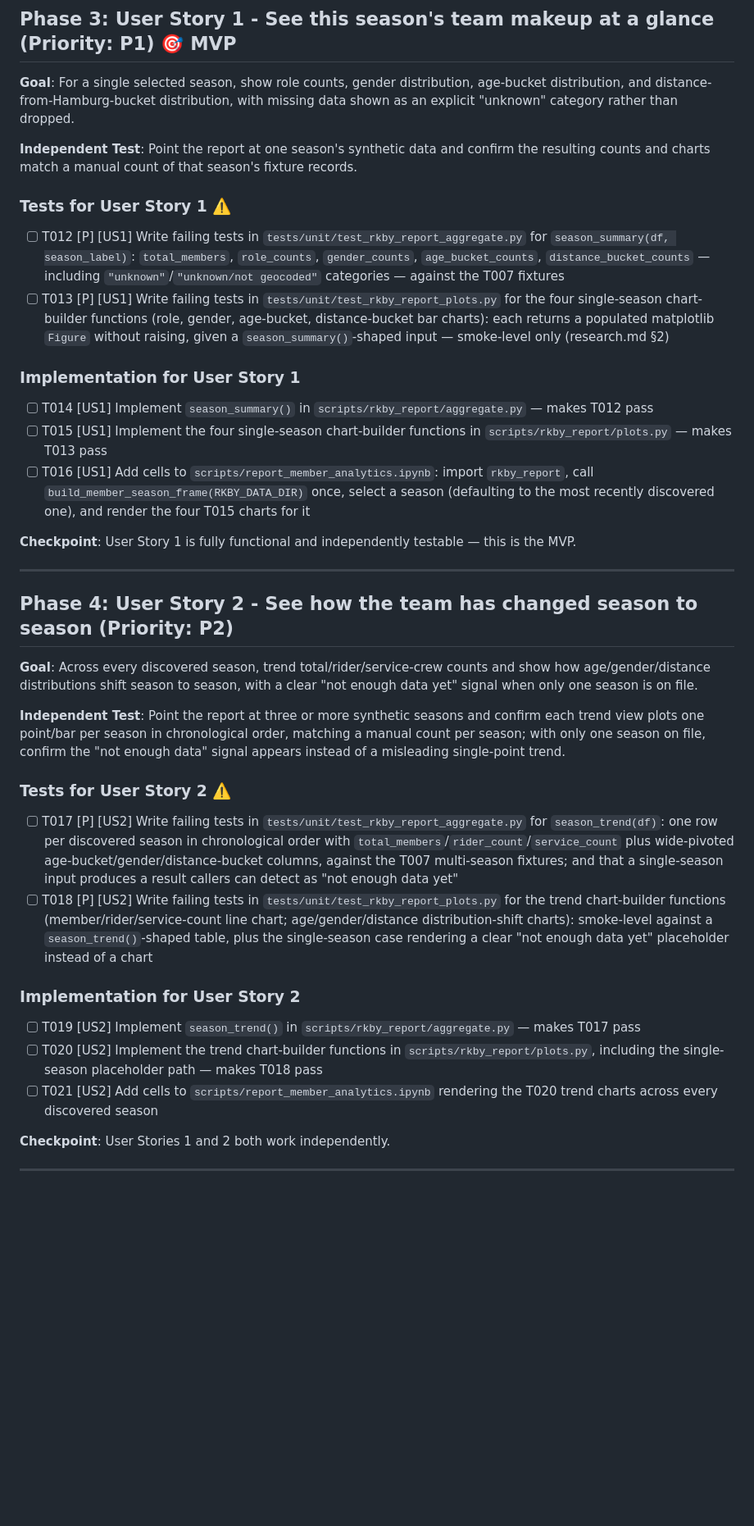
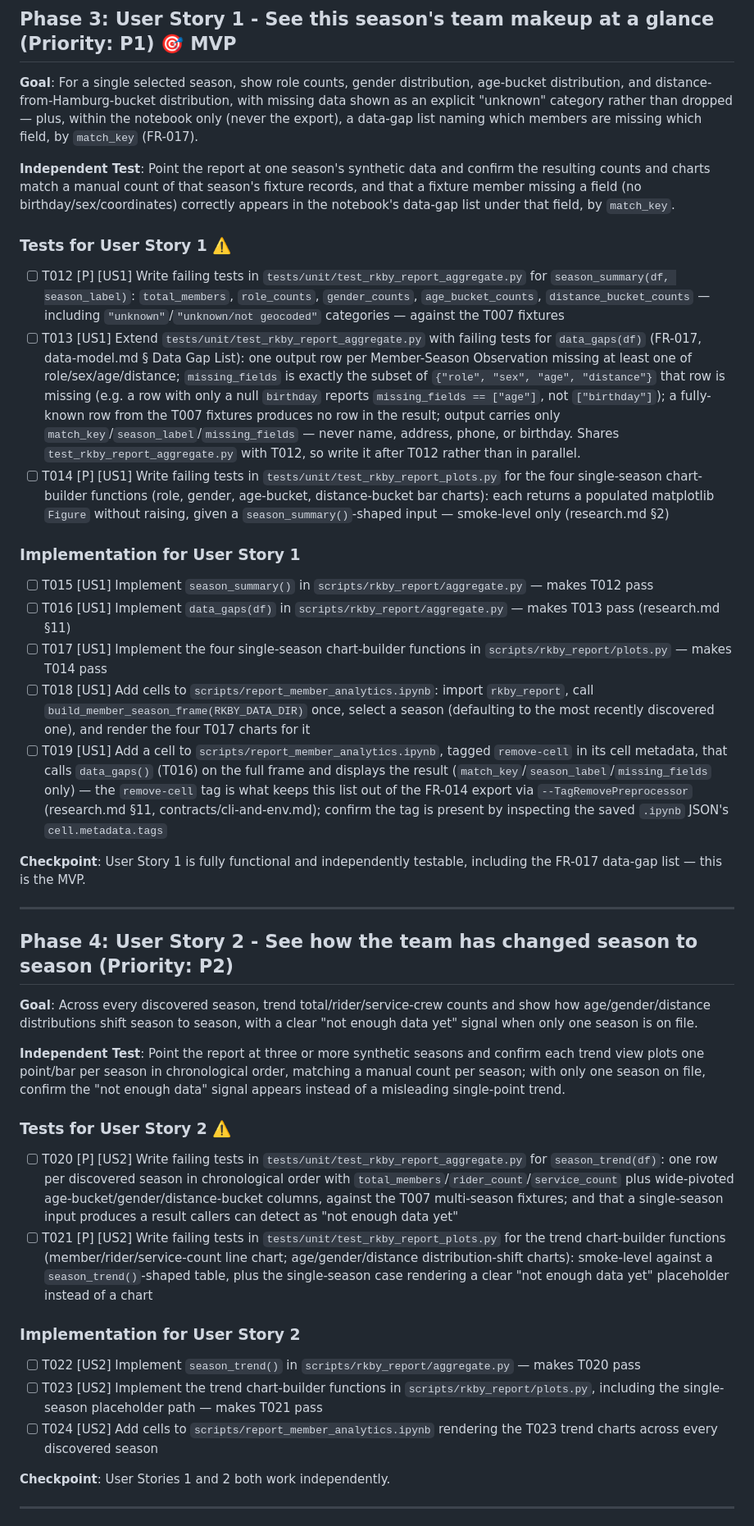
Before and after one commit to SaSteffen/RkbyMemberMapGenerator, a Markdown page: specs/005-member-analytics-report/tasks.md, the part around one of its changes. Shown at 82% size. GitHub-like rendering; blank space fills up the shorter version.

```diff
--- a/specs/005-member-analytics-report/tasks.md
+++ b/specs/005-member-analytics-report/tasks.md
@@ -71,24 +71,31 @@ shared cross-season identity resolution it depends on. None of this is independe
 
 **Goal**: For a single selected season, show role counts, gender distribution,
 age-bucket distribution, and distance-from-Hamburg-bucket distribution, with missing
-data shown as an explicit "unknown" category rather than dropped.
+data shown as an explicit "unknown" category rather than dropped — plus, within the
+notebook only (never the export), a data-gap list naming which members are missing
+which field, by `match_key` (FR-017).
 
 **Independent Test**: Point the report at one season's synthetic data and confirm the
-resulting counts and charts match a manual count of that season's fixture records.
+resulting counts and charts match a manual count of that season's fixture records, and
+that a fixture member missing a field (no birthday/sex/coordinates) correctly appears
+in the notebook's data-gap list under that field, by `match_key`.
 
 ### Tests for User Story 1 ⚠️
 
 - [ ] T012 [P] [US1] Write failing tests in `tests/unit/test_rkby_report_aggregate.py` for `season_summary(df, season_label)`: `total_members`, `role_counts`, `gender_counts`, `age_bucket_counts`, `distance_bucket_counts` — including `"unknown"`/`"unknown/not geocoded"` categories — against the T007 fixtures
-- [ ] T013 [P] [US1] Write failing tests in `tests/unit/test_rkby_report_plots.py` for the four single-season chart-builder functions (role, gender, age-bucket, distance-bucket bar charts): each returns a populated matplotlib `Figure` without raising, given a `season_summary()`-shaped input — smoke-level only (research.md §2)
+- [ ] T013 [US1] Extend `tests/unit/test_rkby_report_aggregate.py` with failing tests for `data_gaps(df)` (FR-017, data-model.md § Data Gap List): one output row per Member-Season Observation missing at least one of role/sex/age/distance; `missing_fields` is exactly the subset of `{"role", "sex", "age", "distance"}` that row is missing (e.g. a row with only a null `birthday` reports `missing_fields == ["age"]`, not `["birthday"]`); a fully-known row from the T007 fixtures produces no row in the result; output carries only `match_key`/`season_label`/`missing_fields` — never name, address, phone, or birthday. Shares `test_rkby_report_aggregate.py` with T012, so write it after T012 rather than in parallel.
+- [ ] T014 [P] [US1] Write failing tests in `tests/unit/test_rkby_report_plots.py` for the four single-season chart-builder functions (role, gender, age-bucket, distance-bucket bar charts): each returns a populated matplotlib `Figure` without raising, given a `season_summary()`-shaped input — smoke-level only (research.md §2)
 
 ### Implementation for User Story 1
 
-- [ ] T014 [US1] Implement `season_summary()` in `scripts/rkby_report/aggregate.py` — makes T012 pass
-- [ ] T015 [US1] Implement the four single-season chart-builder functions in `scripts/rkby_report/plots.py` — makes T013 pass
-- [ ] T016 [US1] Add cells to `scripts/report_member_analytics.ipynb`: import `rkby_report`, call `build_member_season_frame(RKBY_DATA_DIR)` once, select a season (defaulting to the most recently discovered one), and render the four T015 charts for it
+- [ ] T015 [US1] Implement `season_summary()` in `scripts/rkby_report/aggregate.py` — makes T012 pass
+- [ ] T016 [US1] Implement `data_gaps(df)` in `scripts/rkby_report/aggregate.py` — makes T013 pass (research.md §11)
+- [ ] T017 [US1] Implement the four single-season chart-builder functions in `scripts/rkby_report/plots.py` — makes T014 pass
+- [ ] T018 [US1] Add cells to `scripts/report_member_analytics.ipynb`: import `rkby_report`, call `build_member_season_frame(RKBY_DATA_DIR)` once, select a season (defaulting to the most recently discovered one), and render the four T017 charts for it
+- [ ] T019 [US1] Add a cell to `scripts/report_member_analytics.ipynb`, tagged `remove-cell` in its cell metadata, that calls `data_gaps()` (T016) on the full frame and displays the result (`match_key`/`season_label`/`missing_fields` only) — the `remove-cell` tag is what keeps this list out of the FR-014 export via `--TagRemovePreprocessor` (research.md §11, contracts/cli-and-env.md); confirm the tag is present by inspecting the saved `.ipynb` JSON's `cell.metadata.tags`
 
-**Checkpoint**: User Story 1 is fully functional and independently testable — this is
-the MVP.
+**Checkpoint**: User Story 1 is fully functional and independently testable, including
+the FR-017 data-gap list — this is the MVP.
 
 ---
 
@@ -105,14 +112,14 @@ signal appears instead of a misleading single-point trend.
 
 ### Tests for User Story 2 ⚠️
 
-- [ ] T017 [P] [US2] Write failing tests in `tests/unit/test_rkby_report_aggregate.py` for `season_trend(df)`: one row per discovered season in chronological order with `total_members`/`rider_count`/`service_count` plus wide-pivoted age-bucket/gender/distance-bucket columns, against the T007 multi-season fixtures; and that a single-season input produces a result callers can detect as "not enough data yet"
-- [ ] T018 [P] [US2] Write failing tests in `tests/unit/test_rkby_report_plots.py` for the trend chart-builder functions (member/rider/service-count line chart; age/gender/distance distribution-shift charts): smoke-level against a `season_trend()`-shaped table, plus the single-season case rendering a clear "not enough data yet" placeholder instead of a chart
+- [ ] T020 [P] [US2] Write failing tests in `tests/unit/test_rkby_report_aggregate.py` for `season_trend(df)`: one row per discovered season in chronological order with `total_members`/`rider_count`/`service_count` plus wide-pivoted age-bucket/gender/distance-bucket columns, against the T007 multi-season fixtures; and that a single-season input produces a result callers can detect as "not enough data yet"
+- [ ] T021 [P] [US2] Write failing tests in `tests/unit/test_rkby_report_plots.py` for the trend chart-builder functions (member/rider/service-count line chart; age/gender/distance distribution-shift charts): smoke-level against a `season_trend()`-shaped table, plus the single-season case rendering a clear "not enough data yet" placeholder instead of a chart
 
 ### Implementation for User Story 2
 
-- [ ] T019 [US2] Implement `season_trend()` in `scripts/rkby_report/aggregate.py` — makes T017 pass
-- [ ] T020 [US2] Implement the trend chart-builder functions in `scripts/rkby_report/plots.py`, including the single-season placeholder path — makes T018 pass
-- [ ] T021 [US2] Add cells to `scripts/report_member_analytics.ipynb` rendering the T020 trend charts across every discovered season
+- [ ] T022 [US2] Implement `season_trend()` in `scripts/rkby_report/aggregate.py` — makes T020 pass
+- [ ] T023 [US2] Implement the trend chart-builder functions in `scripts/rkby_report/plots.py`, including the single-season placeholder path — makes T021 pass
+- [ ] T024 [US2] Add cells to `scripts/report_member_analytics.ipynb` rendering the T023 trend charts across every discovered season
 
 **Checkpoint**: User Stories 1 and 2 both work independently.
 
```
Also changed, not shown: other parts of specs/005-member-analytics-report/tasks.md (+39 -30 lines).
